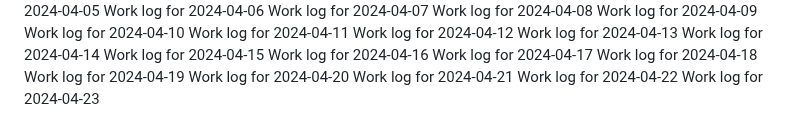
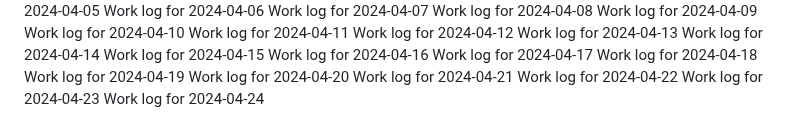
Before and after one commit to aremuumera/IP-Address-tracker, a Markdown page: work_log.md, the part around the change. Rendered like a GitHub page.

Commit message:
Backdated commit for 2024-04-24

```diff
--- a/work_log.md
+++ b/work_log.md
@@ -2691,3 +2691,4 @@ Work log for 2024-04-20
 Work log for 2024-04-21
 Work log for 2024-04-22
 Work log for 2024-04-23
+Work log for 2024-04-24
```
